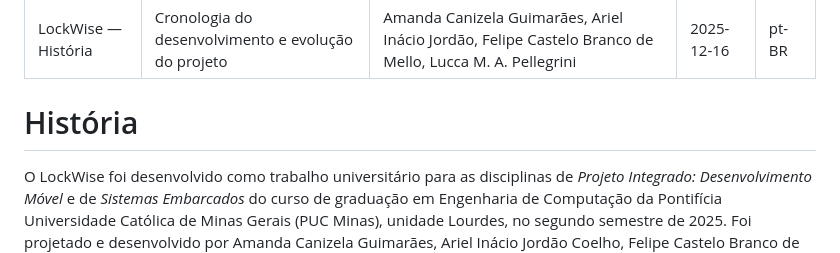
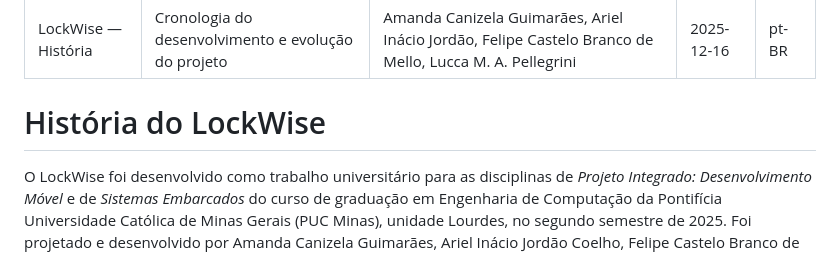
Before and after one commit to lucca-pellegrini/LockWise, a Markdown page: docs/História.md, the part around the change. Rendered like a GitHub page.

Commit message:
docs(História): ajusta título

```diff
--- a/docs/História.md
+++ b/docs/História.md
@@ -6,7 +6,7 @@ date: 2025-12-16
 lang: pt-BR
 ---
 
-# História
+# História do LockWise
 
 O LockWise foi desenvolvido como trabalho universitário para as disciplinas de
 *Projeto Integrado: Desenvolvimento Móvel* e de *Sistemas Embarcados* do curso
```
